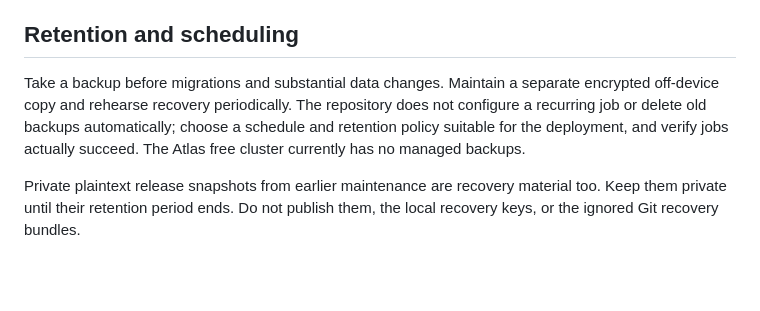
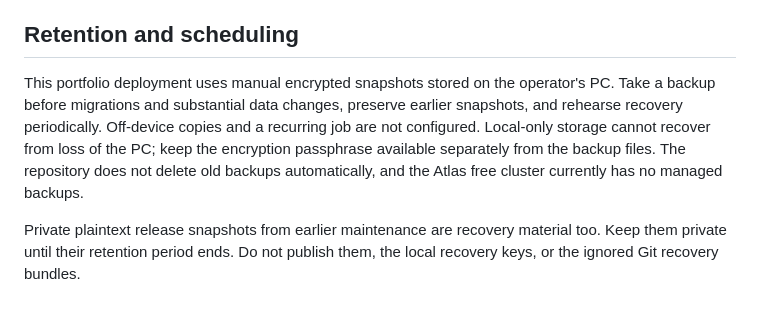
Before and after one commit to bukleeet/TaftEats, a Markdown page: docs/RECOVERY.md, the part around the change. Rendered like a GitHub page; blank space fills up the shorter version.

```diff
--- a/docs/RECOVERY.md
+++ b/docs/RECOVERY.md
@@ -50,6 +50,6 @@ After a successful drill, run migration preflight and application tests against
 
 ## Retention and scheduling
 
-Take a backup before migrations and substantial data changes. Maintain a separate encrypted off-device copy and rehearse recovery periodically. The repository does not configure a recurring job or delete old backups automatically; choose a schedule and retention policy suitable for the deployment, and verify jobs actually succeed. The Atlas free cluster currently has no managed backups.
+This portfolio deployment uses manual encrypted snapshots stored on the operator's PC. Take a backup before migrations and substantial data changes, preserve earlier snapshots, and rehearse recovery periodically. Off-device copies and a recurring job are not configured. Local-only storage cannot recover from loss of the PC; keep the encryption passphrase available separately from the backup files. The repository does not delete old backups automatically, and the Atlas free cluster currently has no managed backups.
 
 Private plaintext release snapshots from earlier maintenance are recovery material too. Keep them private until their retention period ends. Do not publish them, the local recovery keys, or the ignored Git recovery bundles.
```
Also changed, not shown: SECURITY.md (+2 -2 lines), docs/RELEASE.md (+3 -3 lines).
